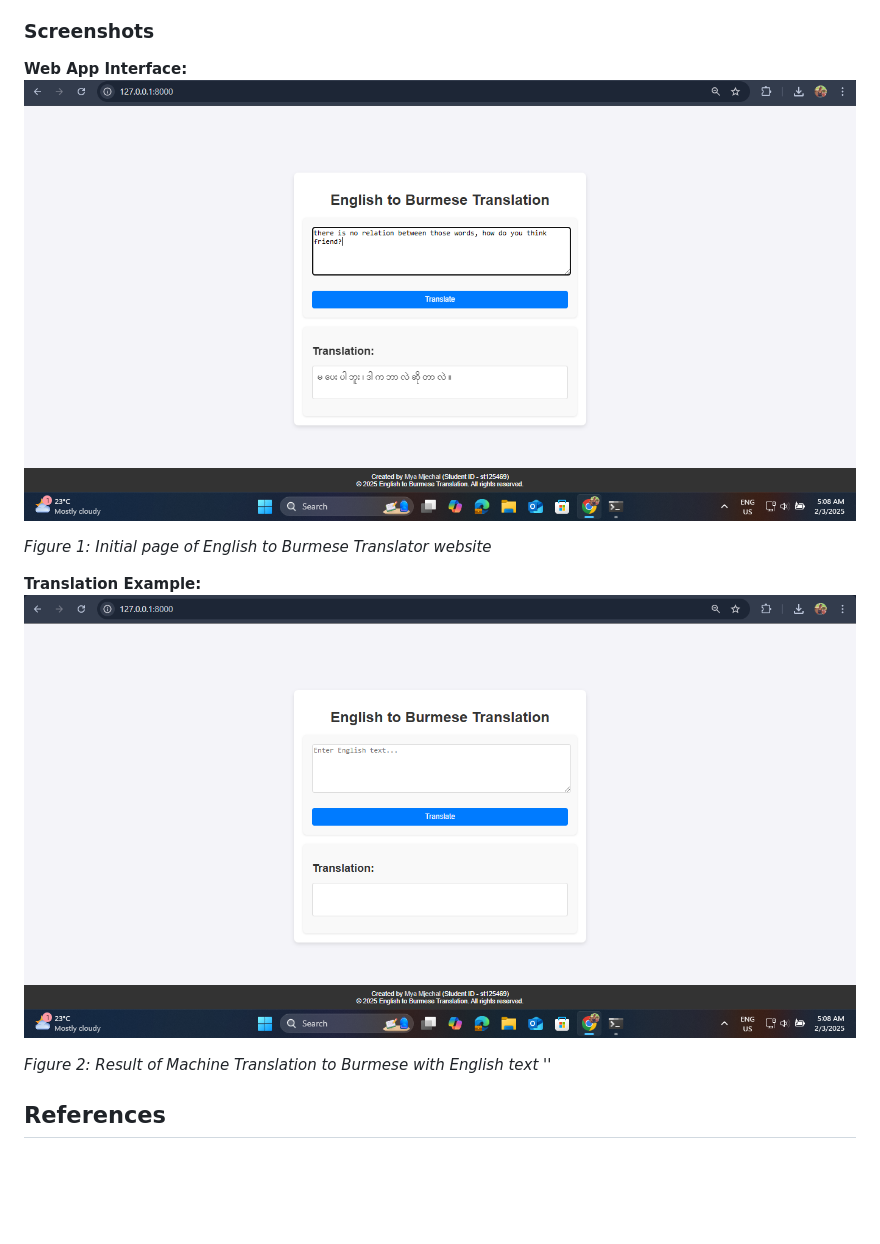
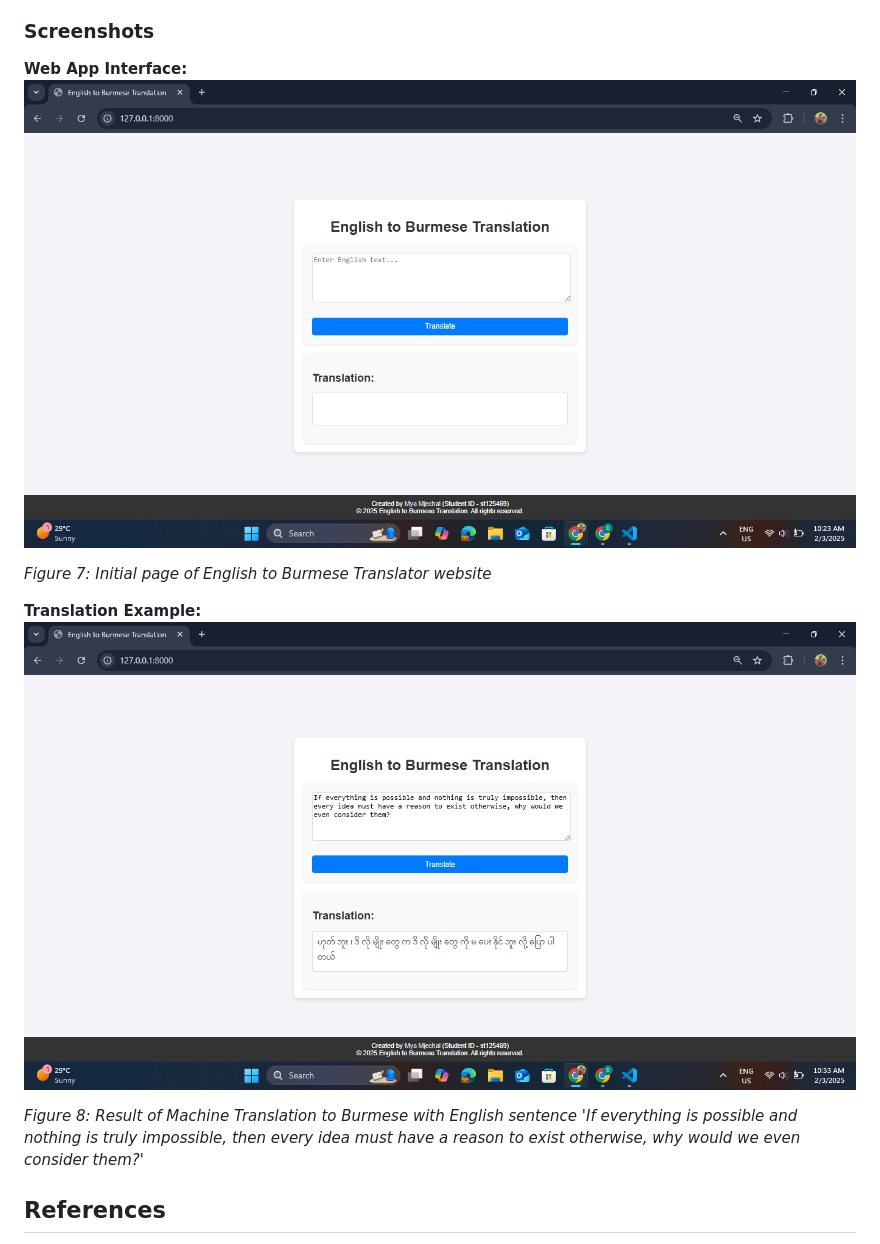
Before and after one commit to MyaMjechal/nlp-a3-machine-translation-language, a Markdown page: README.md, the part around the change. Drawn GitHub-style; pictures changed too: images/mtt_1.png, images/mtt_2.png; blank space fills up the shorter version.

```diff
--- a/README.md
+++ b/README.md
@@ -218,12 +218,12 @@ _GIF 1: Demonstration of the English to Burmese translation web application in a
 **Web App Interface:**
 ![MTT_1](images/mtt_1.png)
 
-_Figure 1: Initial page of English to Burmese Translator website_
+_Figure 7: Initial page of English to Burmese Translator website_
 
 **Translation Example:**
 ![MTT_2](images/mtt_2.png)
 
-_Figure 2: Result of Machine Translation to Burmese with English text ''_
+_Figure 8: Result of Machine Translation to Burmese with English sentence 'If everything is possible and nothing is truly impossible, then every idea must have a reason to exist otherwise, why would we even consider them?'_
 
 
 ## References
```
Also changed, not shown: 3 other files.
